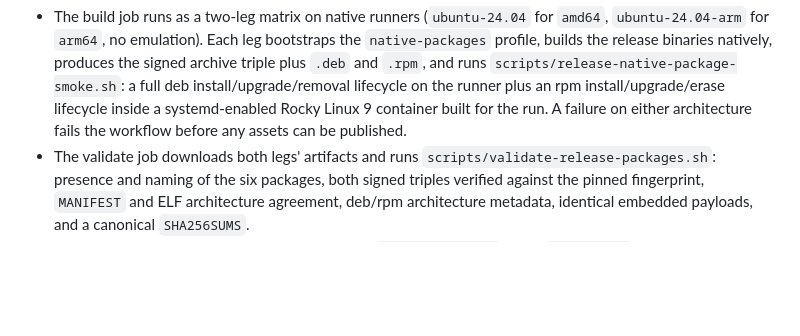
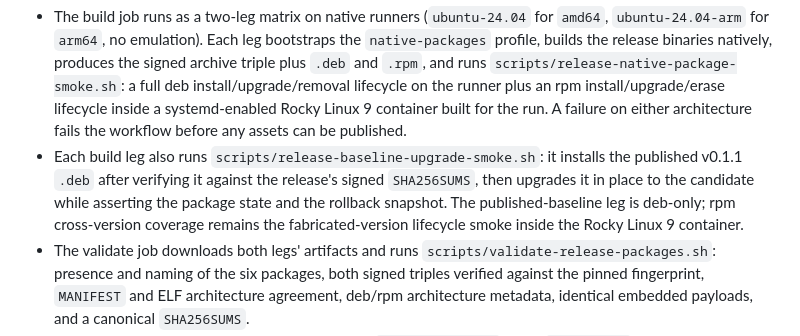
Before and after one commit to GentleKingson/ocservia, a Markdown page: docs/development/github-actions.md, the part around the change. Drawn GitHub-style; blank space fills up the shorter version.

```diff
--- a/docs/development/github-actions.md
+++ b/docs/development/github-actions.md
@@ -292,6 +292,13 @@ stays a dry run and never uploads release assets.
   install/upgrade/erase lifecycle inside a systemd-enabled Rocky Linux 9
   container built for the run. A failure on either architecture fails the
   workflow before any assets can be published.
+- Each build leg also runs
+  `scripts/release-baseline-upgrade-smoke.sh`: it installs the published
+  v0.1.1 `.deb` after verifying it against the release's signed
+  `SHA256SUMS`, then upgrades it in place to the candidate while asserting
+  the package state and the rollback snapshot. The published-baseline leg
+  is deb-only; rpm cross-version coverage remains the fabricated-version
+  lifecycle smoke inside the Rocky Linux 9 container.
 - The validate job downloads both legs' artifacts and runs
   `scripts/validate-release-packages.sh`: presence and naming of the six
   packages, both signed triples verified against the pinned fingerprint,
```
Also changed, not shown: docs/acceptance/v0.2-release-readiness.md (added, +108 -0 lines).
